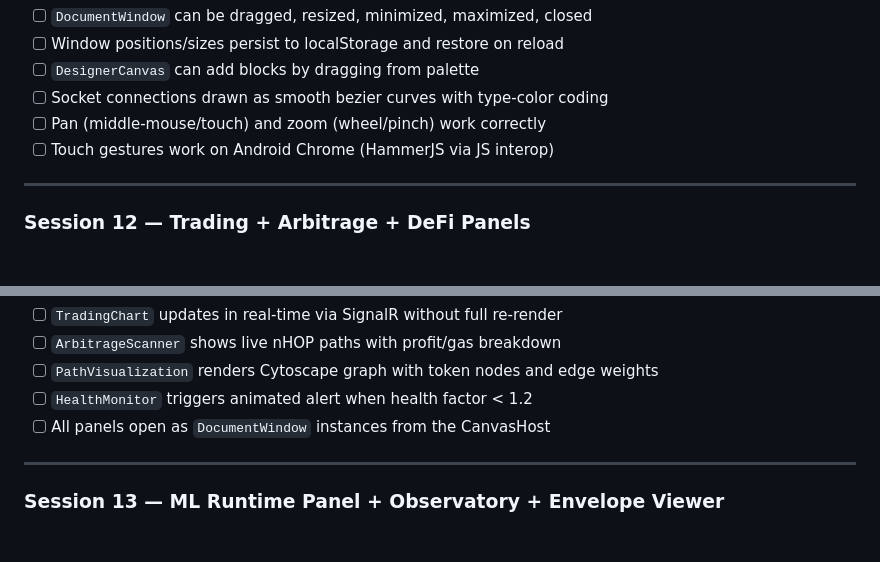
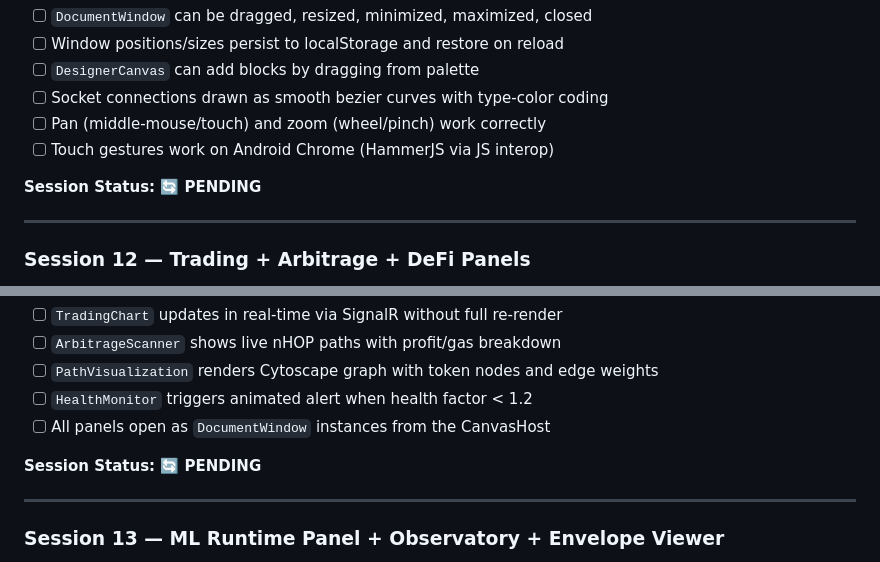
Before and after one commit to somat3k/configs-repo, a Markdown page: docs/session-schedule.md, 2 parts joined by grey strips. Drawn GitHub-style; blank space fills up the shorter version.

Commit message:
docs: add pending status markers to Sessions 11 and 12 in session-schedule.md
Agent-Logs-Url: https://github.com/somat3k/configs-repo/sessions/4743b290-e948-4b40-901f-4f25690ff1dd

Co-authored-by: somat3k <246270275+somat3k@users.noreply.github.com>

```diff
--- a/docs/session-schedule.md
+++ b/docs/session-schedule.md
@@ -773,6 +773,8 @@ DesignerCanvas
 - [ ] Pan (middle-mouse/touch) and zoom (wheel/pinch) work correctly
 - [ ] Touch gestures work on Android Chrome (HammerJS via JS interop)
 
+**Session Status: 🔄 PENDING**
+
 ---
 
 ### Session 12 — Trading + Arbitrage + DeFi Panels
@@ -821,6 +823,8 @@ protected override async Task OnAfterRenderAsync(bool firstRender)
 - [ ] `PathVisualization` renders Cytoscape graph with token nodes and edge weights
 - [ ] `HealthMonitor` triggers animated alert when health factor < 1.2
 - [ ] All panels open as `DocumentWindow` instances from the CanvasHost
+
+**Session Status: 🔄 PENDING**
 
 ---
 
```
